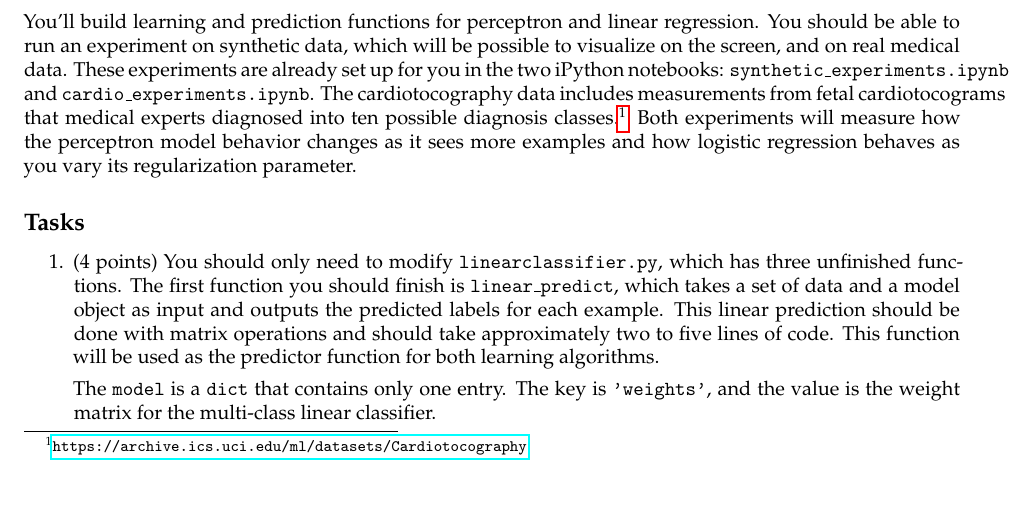
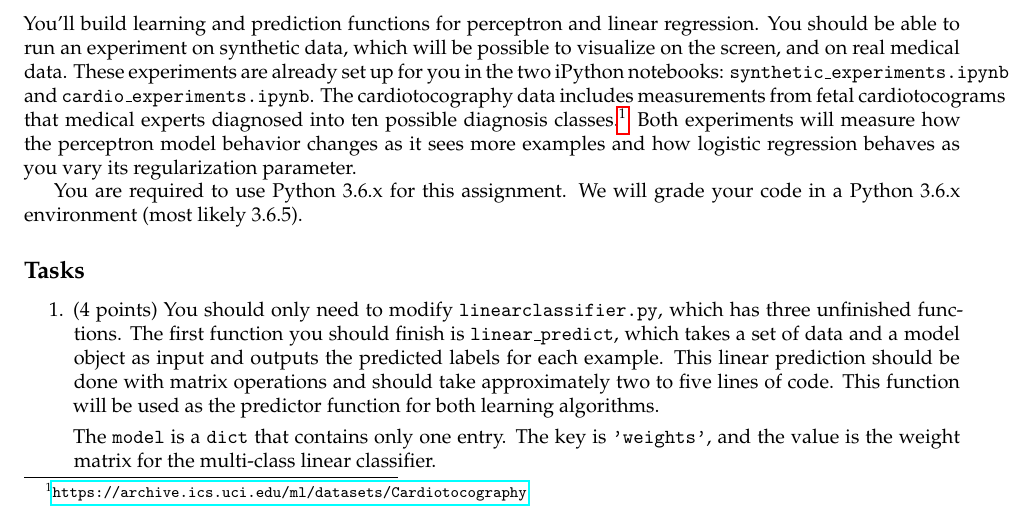
Before and after one commit to juvekaradheesh/ml19-hw2, a LaTeX problem sheet (hw2.tex): part of page 2 of 3, cut so that both start at the same text. Compiled offline with pdfLaTeX.

Commit message:
Clarified Python 3 requirement. Removed code that attempted to maintain Python 2 compatibility.

```diff
--- a/hw2.tex
+++ b/hw2.tex
@@ -115,6 +115,8 @@ and the gradient of the log likelihood is
 
 You'll build learning and prediction functions for perceptron and linear regression. You should be able to run an experiment on synthetic data, which will be possible to visualize on the screen, and on real medical data. These experiments are already set up for you in the two iPython notebooks: \texttt{synthetic\_experiments.ipynb} and \texttt{cardio\_experiments.ipynb}. The cardiotocography data includes measurements from fetal cardiotocograms that medical experts diagnosed into ten possible diagnosis classes.\footnote{\url{https://archive.ics.uci.edu/ml/datasets/Cardiotocography}} Both experiments will measure how the perceptron model behavior changes as it sees more examples and how logistic regression behaves as you vary its regularization parameter.
 
+You are required to use Python 3.6.x for this assignment. We will grade your code in a Python 3.6.x environment (most likely 3.6.5).
+
 \subsection*{Tasks}
 
 \begin{enumerate}
```
Also changed, not shown: hw2.pdf, 2 other files.
